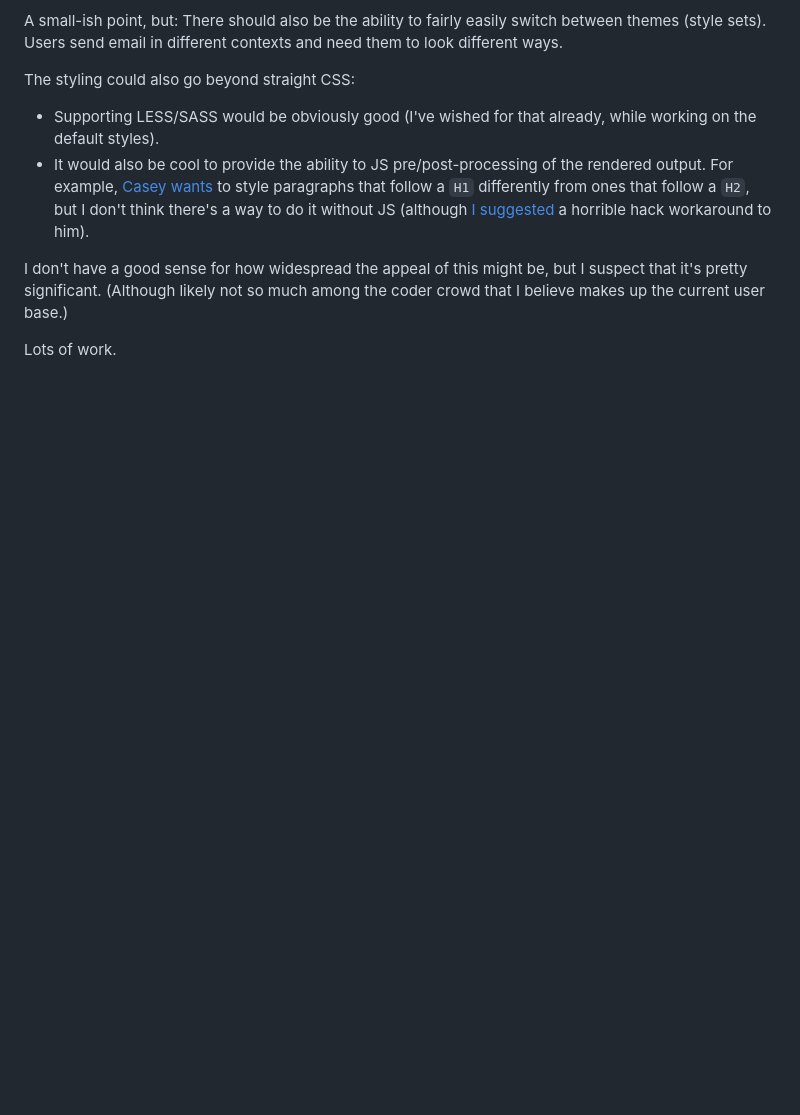
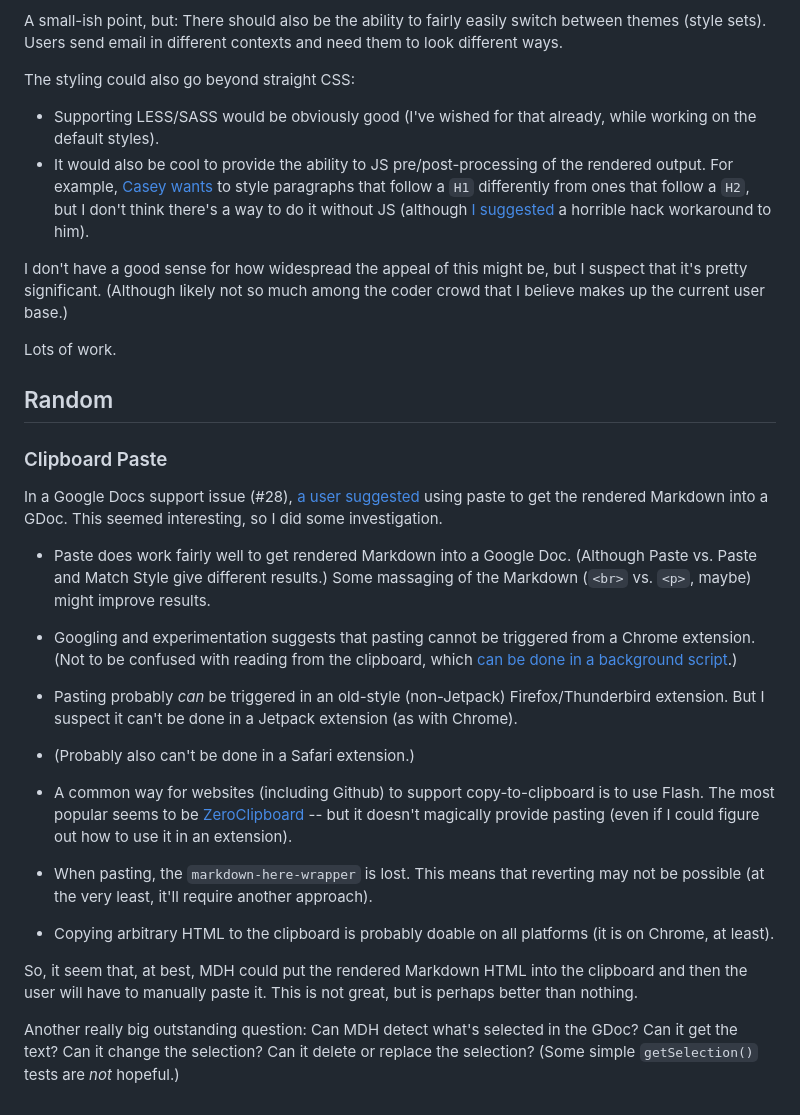
Before and after one commit to 88888888-8/adam-p4, a Markdown page: NOTES.md, the part around the change. Drawn GitHub-style; blank space fills up the shorter version.

Commit message:
Added notes about pasting into GDocs

```diff
--- a/NOTES.md
+++ b/NOTES.md
@@ -99,3 +99,28 @@ The styling could also go beyond straight CSS:
 I don't have a good sense for how widespread the appeal of this might be, but I suspect that it's pretty significant. (Although likely not so much among the coder crowd that I believe makes up the current user base.)
 
 Lots of work.
+
+
+## Random
+
+### Clipboard Paste
+
+In a Google Docs support issue (#28), [a user suggested](https://github.com/adam-p/markdown-here/issues/28#issuecomment-13085498) using paste to get the rendered Markdown into a GDoc. This seemed interesting, so I did some investigation.
+
+* Paste does work fairly well to get rendered Markdown into a Google Doc. (Although Paste vs. Paste and Match Style give different results.) Some massaging of the Markdown (`<br>` vs. `<p>`, maybe) might improve results.
+
+* Googling and experimentation suggests that pasting cannot be triggered from a Chrome extension. (Not to be confused with reading from the clipboard, which [can be done in a background script](http://stackoverflow.com/questions/7144702/the-proper-use-of-execcommandpaste-in-a-chrome-extension).)
+
+* Pasting probably *can* be triggered in an old-style (non-Jetpack) Firefox/Thunderbird extension. But I suspect it can't be done in a Jetpack extension (as with Chrome).
+
+* (Probably also can't be done in a Safari extension.)
+
+* A common way for websites (including Github) to support copy-to-clipboard is to use Flash. The most popular seems to be [ZeroClipboard](https://github.com/jonrohan/ZeroClipboard) -- but it doesn't magically provide pasting (even if I could figure out how to use it in an extension).
+
+* When pasting, the `markdown-here-wrapper` is lost. This means that reverting may not be possible (at the very least, it'll require another approach).
+
+* Copying arbitrary HTML to the clipboard is probably doable on all platforms (it is on Chrome, at least).
+
+So, it seem that, at best, MDH could put the rendered Markdown HTML into the clipboard and then the user will have to manually paste it. This is not great, but is perhaps better than nothing.
+
+Another really big outstanding question: Can MDH detect what's selected in the GDoc? Can it get the text? Can it change the selection? Can it delete or replace the selection? (Some simple `getSelection()` tests are *not* hopeful.)
```
